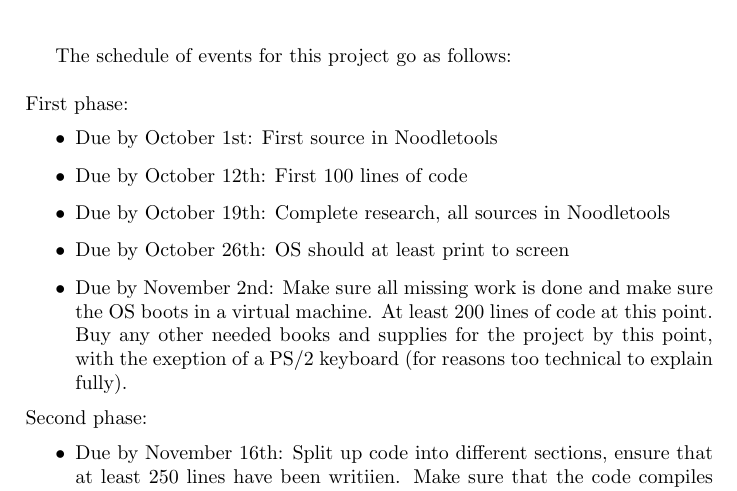
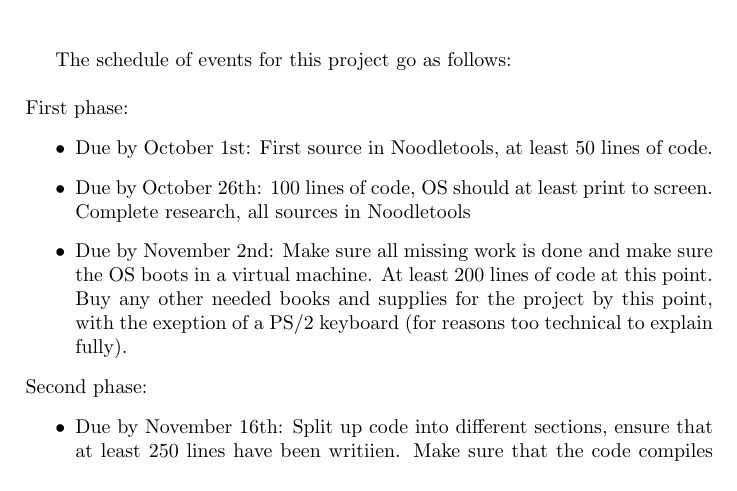
Before and after one commit to cats64/ibpersonalproject, a LaTeX document (docs/timeline.tex): part of the page, cut so that both start at the same text. Compiled offline with pdfLaTeX.

Commit message:
Fix formatting, move some dates around

```diff
--- a/docs/timeline.tex
+++ b/docs/timeline.tex
@@ -13,10 +13,8 @@ The schedule of events for this project go as follows:
 \newline
 First phase:
 \begin{itemize}
- \item Due by October 1st: First source in Noodletools
- \item Due by October 12th: First 100 lines of code
- \item Due by October 19th: Complete research, all sources in Noodletools
- \item Due by October 26th: OS should at least print to screen
+ \item Due by October 1st: First source in Noodletools, at least 50 lines of code.
+ \item Due by October 26th: 100 lines of code, OS should at least print to screen. Complete research, all sources in Noodletools
  \item Due by November 2nd: Make sure all missing work is done and make sure the OS boots in a virtual machine. At least 200 lines of code at this point. Buy any other needed books and supplies for the project by this point, with the exeption of a PS/2 keyboard (for reasons too technical to explain fully).
 \end{itemize}
 Second phase:
```
